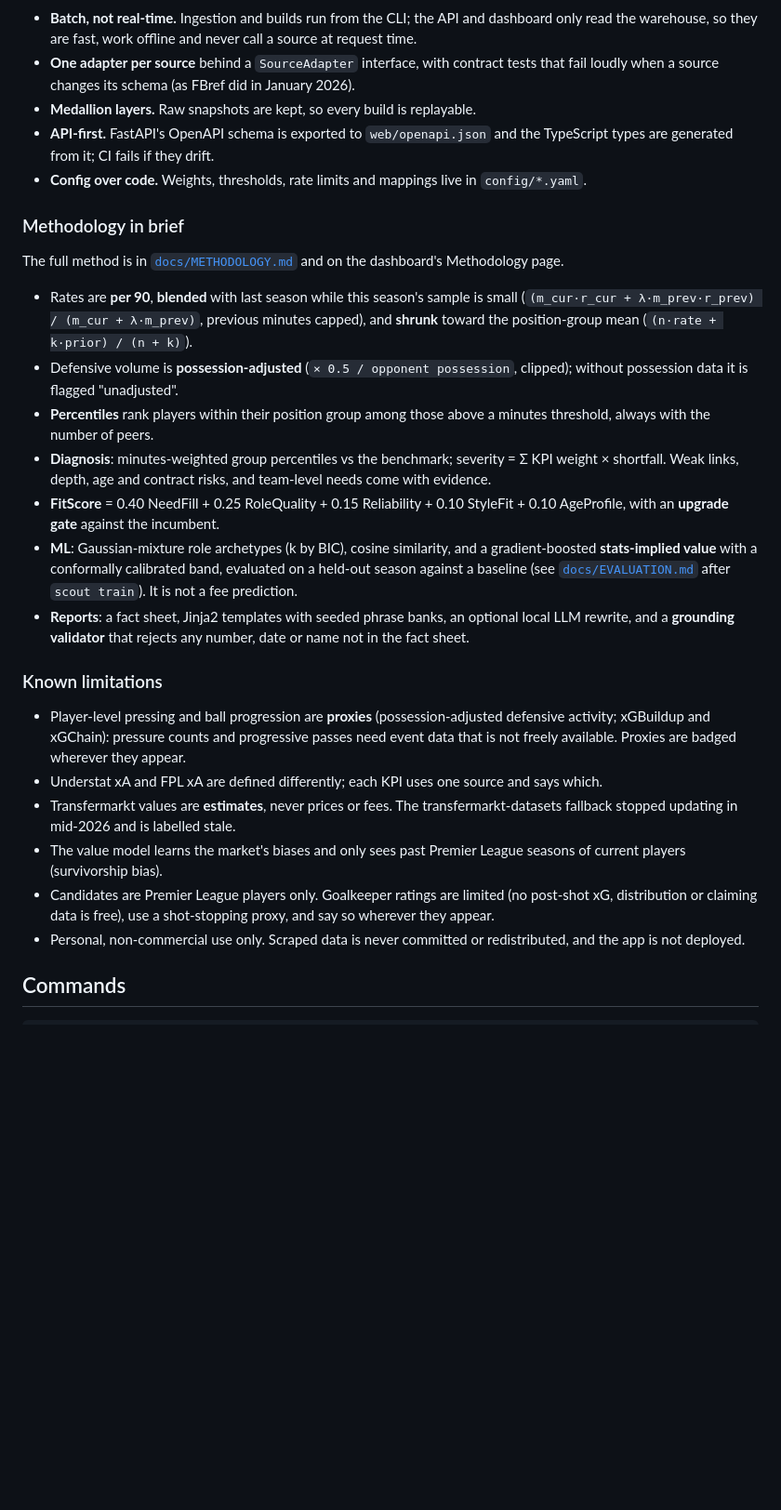
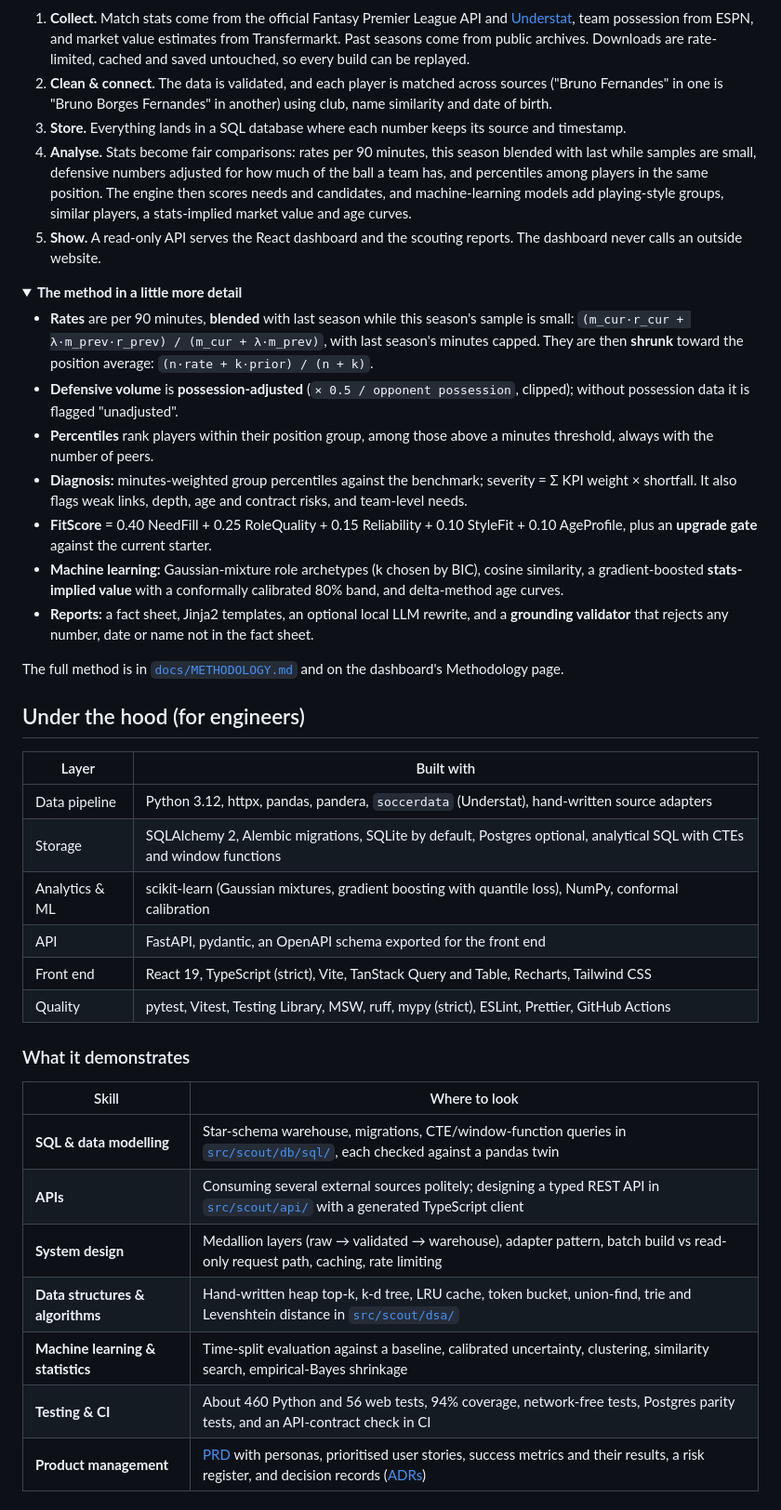
Before and after one commit to yengnongxiong/pl-scout-engine, a Markdown page: README.md, the part around one of its changes. Shown at 93% size. Drawn GitHub-style; folded sections open; blank space fills up the shorter version.

````diff
--- a/README.md
+++ b/README.md
@@ -102,52 +94,46 @@ flowchart LR
 ```
 
-- **Batch, not real-time.** Ingestion and builds run from the CLI; the API and dashboard only
-  read the warehouse, so they are fast, work offline and never call a source at request time.
-- **One adapter per source** behind a `SourceAdapter` interface, with contract tests that fail
-  loudly when a source changes its schema (as FBref did in January 2026).
-- **Medallion layers.** Raw snapshots are kept, so every build is replayable.
-- **API-first.** FastAPI's OpenAPI schema is exported to `web/openapi.json` and the TypeScript
-  types are generated from it; CI fails if they drift.
-- **Config over code.** Weights, thresholds, rate limits and mappings live in `config/*.yaml`.
+1. **Collect.** Match stats come from the official Fantasy Premier League API and [Understat](https://understat.com), team possession from ESPN, and market value estimates from Transfermarkt. Past seasons come from public archives. Downloads are rate-limited, cached and saved untouched, so every build can be replayed.
+2. **Clean & connect.** The data is validated, and each player is matched across sources ("Bruno Fernandes" in one is "Bruno Borges Fernandes" in another) using club, name similarity and date of birth.
+3. **Store.** Everything lands in a SQL database where each number keeps its source and timestamp.
+4. **Analyse.** Stats become fair comparisons: rates per 90 minutes, this season blended with last while samples are small, defensive numbers adjusted for how much of the ball a team has, and percentiles among players in the same position. The engine then scores needs and candidates, and machine-learning models add playing-style groups, similar players, a stats-implied market value and age curves.
+5. **Show.** A read-only API serves the React dashboard and the scouting reports. The dashboard never calls an outside website.
 
-### Methodology in brief
+<details>
+<summary><b>The method in a little more detail</b></summary>
 
-The full method is in [`docs/METHODOLOGY.md`](docs/METHODOLOGY.md) and on the dashboard's
-Methodology page.
+- **Rates** are per 90 minutes, **blended** with last season while this season's sample is small: `(m_cur·r_cur + λ·m_prev·r_prev) / (m_cur + λ·m_prev)`, with last season's minutes capped. They are then **shrunk** toward the position average: `(n·rate + k·prior) / (n + k)`.
+- **Defensive volume** is **possession-adjusted** (`× 0.5 / opponent possession`, clipped); without possession data it is flagged "unadjusted".
+- **Percentiles** rank players within their position group, among those above a minutes threshold, always with the number of peers.
+- **Diagnosis:** minutes-weighted group percentiles against the benchmark; severity = Σ KPI weight × shortfall. It also flags weak links, depth, age and contract risks, and team-level needs.
+- **FitScore** = 0.40 NeedFill + 0.25 RoleQuality + 0.15 Reliability + 0.10 StyleFit + 0.10 AgeProfile, plus an **upgrade gate** against the current starter.
+- **Machine learning:** Gaussian-mixture role archetypes (k chosen by BIC), cosine similarity, a gradient-boosted **stats-implied value** with a conformally calibrated 80% band, and delta-method age curves.
+- **Reports:** a fact sheet, Jinja2 templates, an optional local LLM rewrite, and a **grounding validator** that rejects any number, date or name not in the fact sheet.
 
-- Rates are **per 90**, **blended** with last season while this season's sample is small
-  (`(m_cur·r_cur + λ·m_prev·r_prev) / (m_cur + λ·m_prev)`, previous minutes capped), and
-  **shrunk** toward the position-group mean (`(n·rate + k·prior) / (n + k)`).
-- Defensive volume is **possession-adjusted** (`× 0.5 / opponent possession`, clipped); without
-  possession data it is flagged "unadjusted".
-- **Percentiles** rank players within their position group among those above a minutes
-  threshold, always with the number of peers.
-- **Diagnosis**: minutes-weighted group percentiles vs the benchmark; severity = Σ KPI weight ×
-  shortfall. Weak links, depth, age and contract risks, and team-level needs come with evidence.
-- **FitScore** = 0.40 NeedFill + 0.25 RoleQuality + 0.15 Reliability + 0.10 StyleFit + 0.10
-  AgeProfile, with an **upgrade gate** against the incumbent.
-- **ML**: Gaussian-mixture role archetypes (k by BIC), cosine similarity, and a gradient-boosted
-  **stats-implied value** with a conformally calibrated band, evaluated on a held-out season against a
-  baseline (see [`docs/EVALUATION.md`](docs/EVALUATION.md) after `scout train`). It is not a fee
-  prediction.
-- **Reports**: a fact sheet, Jinja2 templates with seeded phrase banks, an optional local LLM
-  rewrite, and a **grounding validator** that rejects any number, date or name not in the fact
-  sheet.
+The full method is in [`docs/METHODOLOGY.md`](docs/METHODOLOGY.md) and on the dashboard's Methodology page.
 
-### Known limitations
+</details>
 
-- Player-level pressing and ball progression are **proxies** (possession-adjusted defensive
-  activity; xGBuildup and xGChain): pressure counts and progressive passes need event data that
-  is not freely available. Proxies are badged wherever they appear.
-- Understat xA and FPL xA are defined differently; each KPI uses one source and says which.
-- Transfermarkt values are **estimates**, never prices or fees. The transfermarkt-datasets
-  fallback stopped updating in mid-2026 and is labelled stale.
-- The value model learns the market's biases and only sees past Premier League seasons of
-  current players (survivorship bias).
-- Candidates are Premier League players only. Goalkeeper ratings are limited (no post-shot xG,
-  distribution or claiming data is free), use a shot-stopping proxy, and say so wherever they
-  appear.
-- Personal, non-commercial use only. Scraped data is never committed or redistributed, and the
-  app is not deployed.
+## Under the hood (for engineers)
 
-## Commands
+| Layer | Built with |
+|---|---|
+| Data pipeline | Python 3.12, httpx, pandas, pandera, `soccerdata` (Understat), hand-written source adapters |
+| Storage | SQLAlchemy 2, Alembic migrations, SQLite by default, Postgres optional, analytical SQL with CTEs and window functions |
+| Analytics & ML | scikit-learn (Gaussian mixtures, gradient boosting with quantile loss), NumPy, conformal calibration |
+| API | FastAPI, pydantic, an OpenAPI schema exported for the front end |
+| Front end | React 19, TypeScript (strict), Vite, TanStack Query and Table, Recharts, Tailwind CSS |
+| Quality | pytest, Vitest, Testing Library, MSW, ruff, mypy (strict), ESLint, Prettier, GitHub Actions |
+
+### What it demonstrates
+
+| Skill | Where to look |
+|---|---|
+| **SQL & data modelling** | Star-schema warehouse, migrations, CTE/window-function queries in [`src/scout/db/sql/`](src/scout/db/sql/), each checked against a pandas twin |
+| **APIs** | Consuming several external sources politely; designing a typed REST API in [`src/scout/api/`](src/scout/api/) with a generated TypeScript client |
+| **System design** | Medallion layers (raw → validated → warehouse), adapter pattern, batch build vs read-only request path, caching, rate limiting |
+| **Data structures & algorithms** | Hand-written heap top-k, k-d tree, LRU cache, token bucket, union-find, trie and Levenshtein distance in [`src/scout/dsa/`](src/scout/dsa/) |
+| **Machine learning & statistics** | Time-split evaluation against a baseline, calibrated uncertainty, clustering, similarity search, empirical-Bayes shrinkage |
+| **Testing & CI** | About 460 Python and 56 web tests, 94% coverage, network-free tests, Postgres parity tests, and an API-contract check in CI |
+| **Product management** | [PRD](PRD.md) with personas, prioritised user stories, success metrics and their results, a risk register, and decision records ([ADRs](docs/decisions/)) |
+
````
Also changed, not shown: other parts of README.md (+139 -132 lines).
